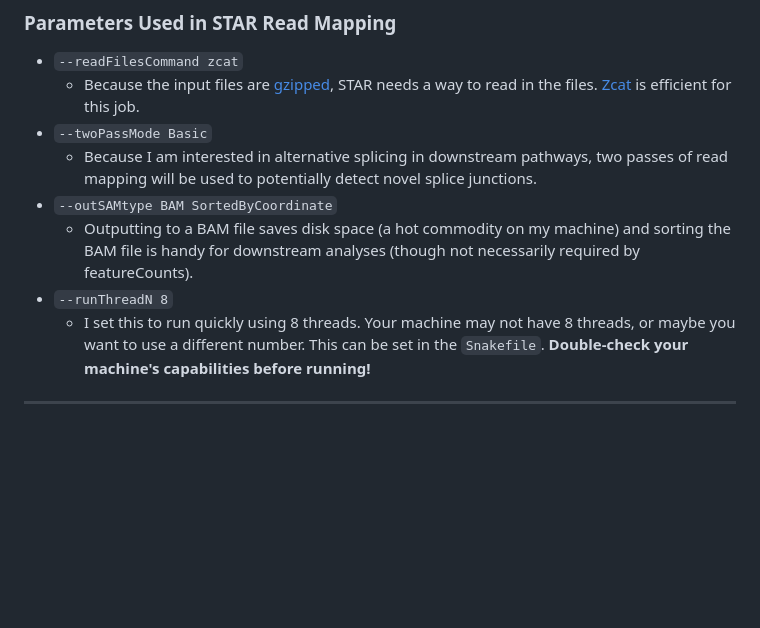
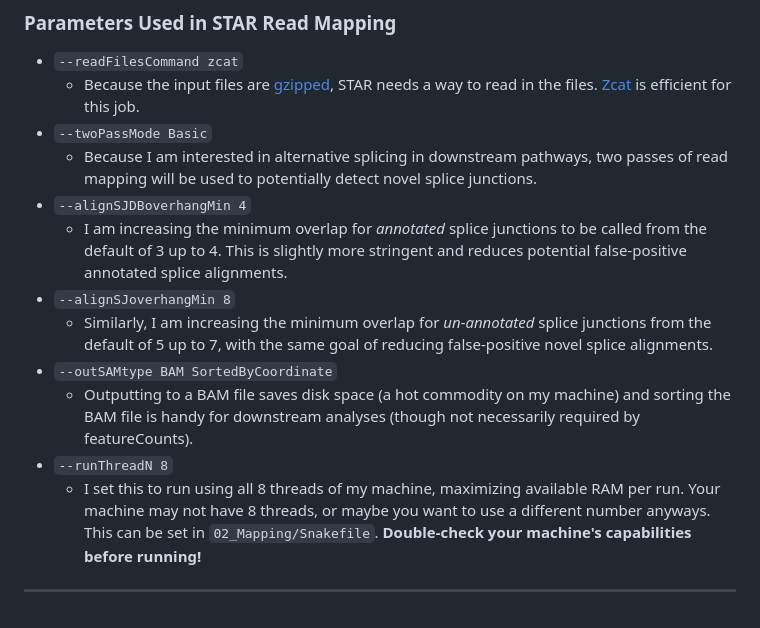
Before and after one commit to ab-2996/Si_and_Peek_et_al_2026_STm_RANKL_RNAseq, a Markdown page: README.md, the part around the change. GitHub-like rendering; blank space fills up the shorter version.

Commit message:
updated for splice minimum overhang params

```diff
--- a/README.md
+++ b/README.md
@@ -104,9 +104,13 @@ snakemake --snakefile 02_Mapping/Snakefile --use-conda --cores 8
     * Because the input files are [gzipped](https://www.gzip.org/), STAR needs a way to read in the files. [Zcat](https://linux.die.net/man/1/zcat) is efficient for this job.
 * `--twoPassMode Basic`
     * Because I am interested in alternative splicing in downstream pathways, two passes of read mapping will be used to potentially detect novel splice junctions.
+* `--alignSJDBoverhangMin 4`
+    * I am increasing the minimum overlap for *annotated* splice junctions to be called from the default of 3 up to 4. This is slightly more stringent and reduces potential false-positive annotated splice alignments.
+* `--alignSJoverhangMin 8`
+    * Similarly, I am increasing the minimum overlap for *un-annotated* splice junctions from the default of 5 up to 7, with the same goal of reducing false-positive novel splice alignments.
 * `--outSAMtype BAM SortedByCoordinate`
     * Outputting to a BAM file saves disk space (a hot commodity on my machine) and sorting the BAM file is handy for downstream analyses (though not necessarily required by featureCounts).
 * `--runThreadN 8`
-    * I set this to run quickly using 8 threads. Your machine may not have 8 threads, or maybe you want to use a different number. This can be set in the `Snakefile`. **Double-check your machine's capabilities before running!**
+    * I set this to run using all 8 threads of my machine, maximizing available RAM per run. Your machine may not have 8 threads, or maybe you want to use a different number anyways. This can be set in `02_Mapping/Snakefile`. **Double-check your machine's capabilities before running!**
 
 ---
```
